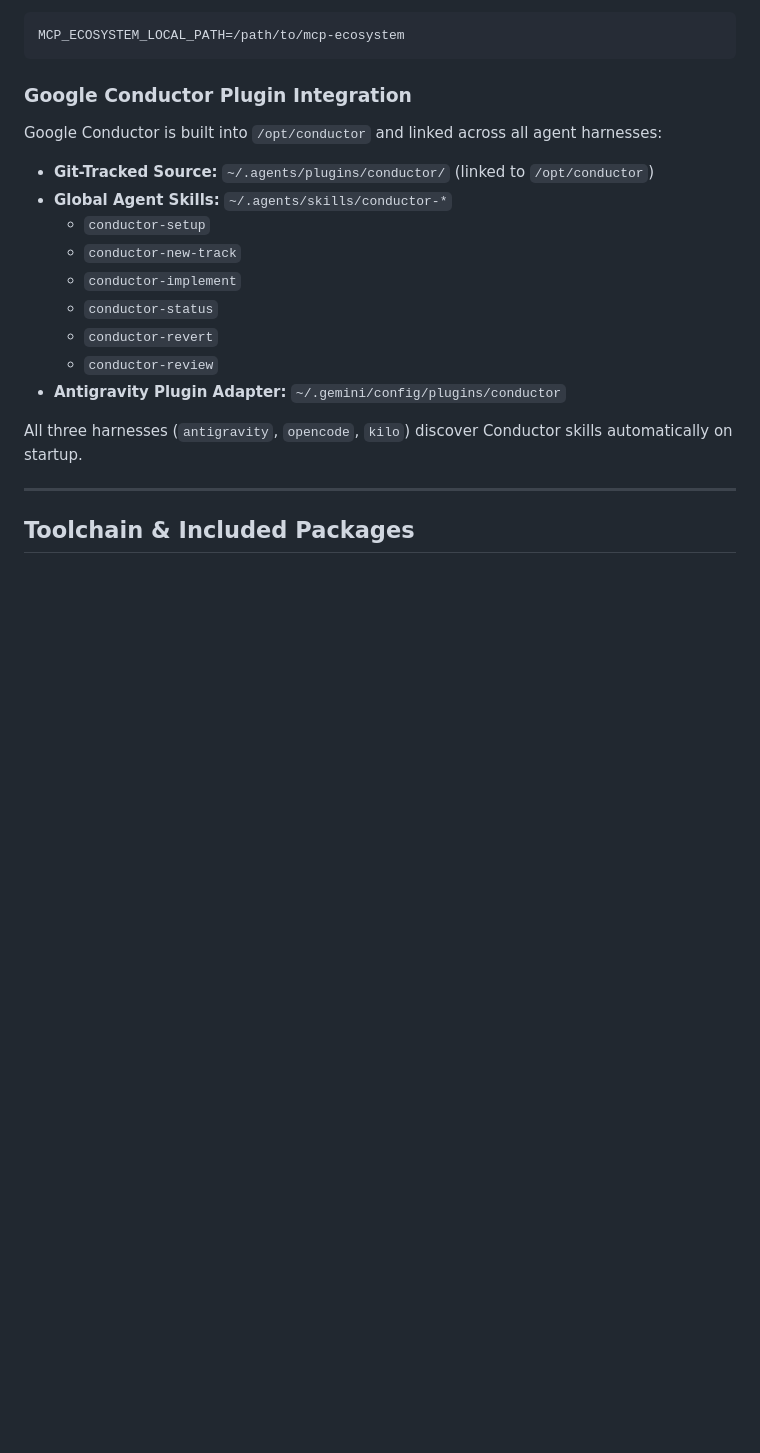
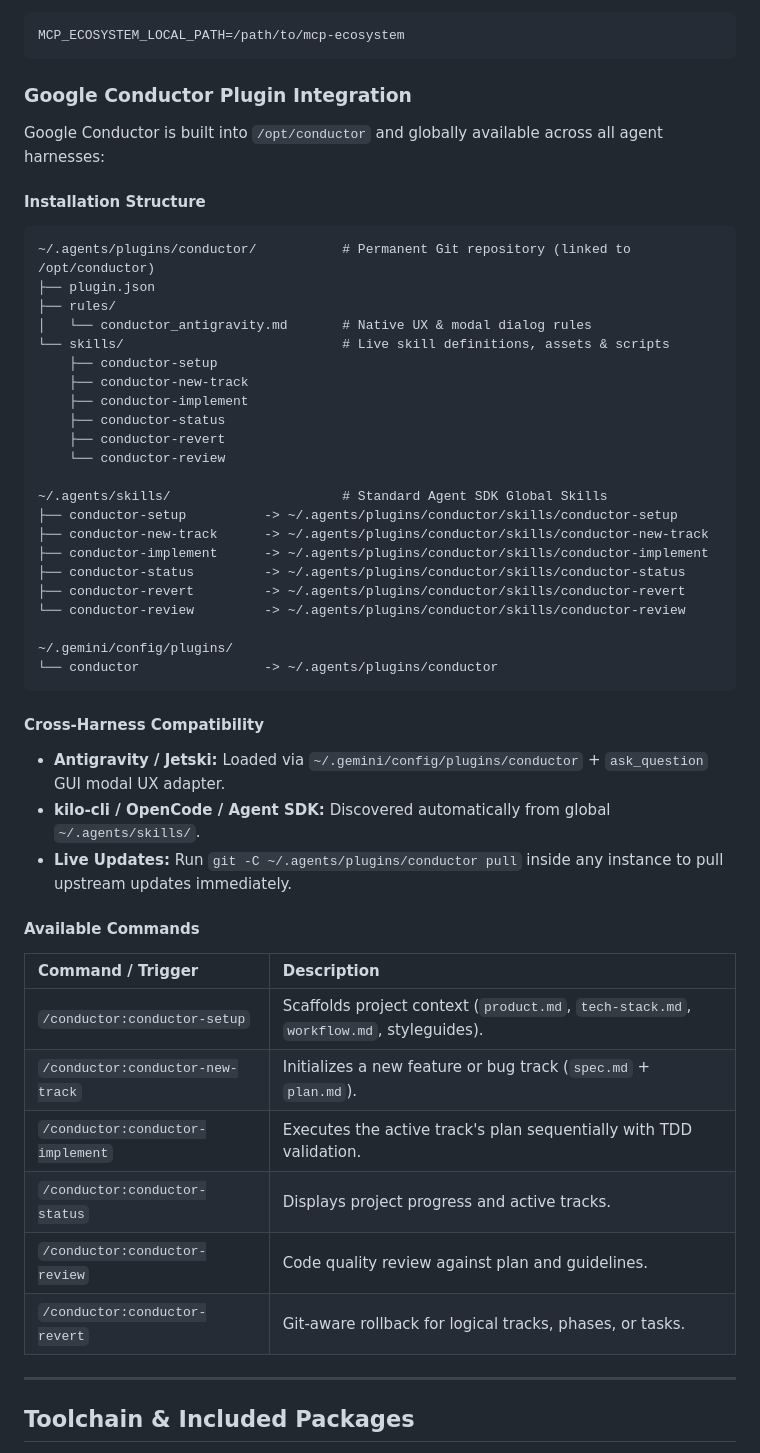
Before and after one commit to 1999AZZAR/ghost-machines, a Markdown page: README.md, the part around the change. GitHub-like rendering; blank space fills up the shorter version.

Commit message:
docs: enrich README with complete Google Conductor installation architecture and command matrix
Co-authored-by: Mema <mema@glassgallery.my.id>

````diff
--- a/README.md
+++ b/README.md
@@ -154,19 +154,51 @@ MCP_ECOSYSTEM_LOCAL_PATH=/path/to/mcp-ecosystem
 
 ### Google Conductor Plugin Integration
 
-Google Conductor is built into `/opt/conductor` and linked across all agent harnesses:
+Google Conductor is built into `/opt/conductor` and globally available across all agent harnesses:
 
-- **Git-Tracked Source:** `~/.agents/plugins/conductor/` (linked to `/opt/conductor`)
-- **Global Agent Skills:** `~/.agents/skills/conductor-*`
-  - `conductor-setup`
-  - `conductor-new-track`
-  - `conductor-implement`
-  - `conductor-status`
-  - `conductor-revert`
-  - `conductor-review`
-- **Antigravity Plugin Adapter:** `~/.gemini/config/plugins/conductor`
+#### Installation Structure
 
-All three harnesses (`antigravity`, `opencode`, `kilo`) discover Conductor skills automatically on startup.
+```text
+~/.agents/plugins/conductor/           # Permanent Git repository (linked to /opt/conductor)
+├── plugin.json
+├── rules/
+│   └── conductor_antigravity.md       # Native UX & modal dialog rules
+└── skills/                            # Live skill definitions, assets & scripts
+    ├── conductor-setup
+    ├── conductor-new-track
+    ├── conductor-implement
+    ├── conductor-status
+    ├── conductor-revert
+    └── conductor-review
+
+~/.agents/skills/                      # Standard Agent SDK Global Skills
+├── conductor-setup          -> ~/.agents/plugins/conductor/skills/conductor-setup
+├── conductor-new-track      -> ~/.agents/plugins/conductor/skills/conductor-new-track
+├── conductor-implement      -> ~/.agents/plugins/conductor/skills/conductor-implement
+├── conductor-status         -> ~/.agents/plugins/conductor/skills/conductor-status
+├── conductor-revert         -> ~/.agents/plugins/conductor/skills/conductor-revert
+└── conductor-review         -> ~/.agents/plugins/conductor/skills/conductor-review
+
+~/.gemini/config/plugins/
+└── conductor                -> ~/.agents/plugins/conductor
+```
+
+#### Cross-Harness Compatibility
+
+- **Antigravity / Jetski:** Loaded via `~/.gemini/config/plugins/conductor` + `ask_question` GUI modal UX adapter.
+- **kilo-cli / OpenCode / Agent SDK:** Discovered automatically from global `~/.agents/skills/`.
+- **Live Updates:** Run `git -C ~/.agents/plugins/conductor pull` inside any instance to pull upstream updates immediately.
+
+#### Available Commands
+
+| Command / Trigger | Description |
+| :--- | :--- |
+| `/conductor:conductor-setup` | Scaffolds project context (`product.md`, `tech-stack.md`, `workflow.md`, styleguides). |
+| `/conductor:conductor-new-track` | Initializes a new feature or bug track (`spec.md` + `plan.md`). |
+| `/conductor:conductor-implement` | Executes the active track's plan sequentially with TDD validation. |
+| `/conductor:conductor-status` | Displays project progress and active tracks. |
+| `/conductor:conductor-review` | Code quality review against plan and guidelines. |
+| `/conductor:conductor-revert` | Git-aware rollback for logical tracks, phases, or tasks. |
 
 ---
 
````
